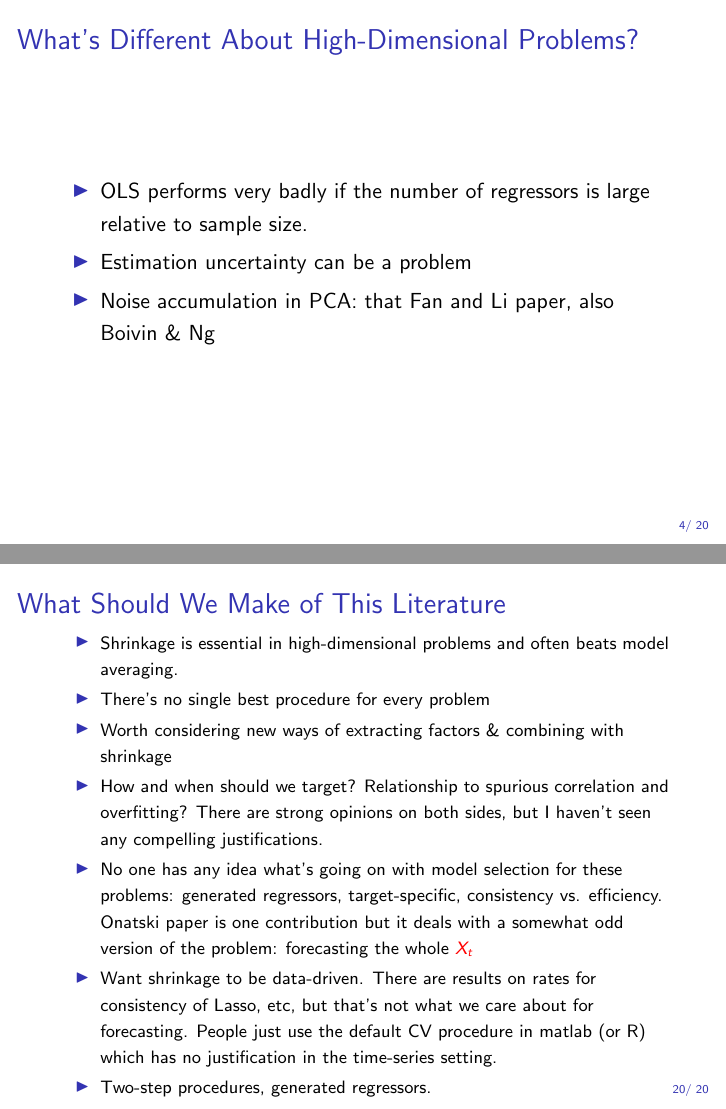
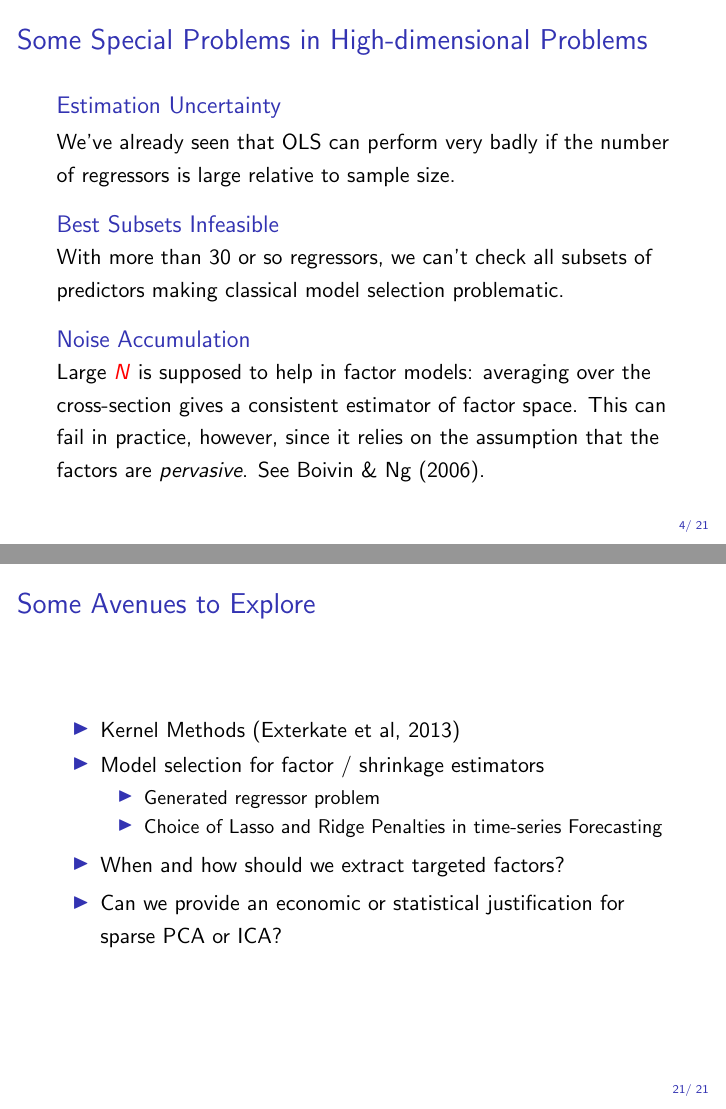
Before and after one commit to fditraglia/econ722, LaTeX slides (lecture10_forecasting_slides.tex): pages 4 and 20 of 20 before the commit and pages 4 and 21 of 21 after it, joined at a grey line. Compiled offline with pdfLaTeX.

```diff
--- a/lecture10_forecasting_slides.tex
+++ b/lecture10_forecasting_slides.tex
@@ -82,13 +82,24 @@
 \end{frame}
 
 %%%%%%%%%%%%%%%%%%%%%%%%%%%%%%%%%%%%%%%%
-\begin{frame}[c]\frametitle{What's Different About High-Dimensional Problems?}
+\begin{frame}[c]\frametitle{Some Special Problems in High-dimensional Problems}
 
-\begin{itemize}
-	\item OLS performs very badly if the number of regressors is large relative to sample size.
-	\item Estimation uncertainty can be a problem
-	\item Noise accumulation in PCA: that Fan and Li paper, also Boivin \& Ng
-\end{itemize}
+
+\begin{block}
+	{Estimation Uncertainty}
+	We've already seen that OLS can perform very badly if the number of regressors is large relative to sample size.
+\end{block}
+
+\begin{block}
+	{Best Subsets Infeasible}
+	With more than 30 or so regressors, we can't check all subsets of predictors making classical model selection problematic.
+\end{block}
+
+\begin{block}
+	{Noise Accumulation}
+	Large $N$ is supposed to help in factor models: averaging over the cross-section gives a consistent estimator of factor space. This can fail in practice, however, since it relies on the assumption that the factors are \emph{pervasive}. See Boivin \& Ng (2006).
+\end{block}
+
 
 \end{frame}
 %%%%%%%%%%%%%%%%%%%%%%%%%%%%%%%%%%%%%%%%
@@ -336,17 +397,17 @@
 We'll learn more about boosting in the student presentations!
 \end{frame}
 %%%%%%%%%%%%%%%%%%%%%%%%%%%%%%%%%%%%%%%%
-\begin{frame}[c]\frametitle{What Should We Make of This Literature}
-    \footnotesize
+\begin{frame}[c]\frametitle{Some Avenues to Explore}
+
 \begin{itemize}
-	\item Shrinkage is essential in high-dimensional problems and often beats model averaging.
-	\item There's no single best procedure for every problem
-	\item Worth considering new ways of extracting factors \& combining with shrinkage
-	\item How and when should we target? Relationship to spurious correlation and overfitting? There are strong opinions on both sides, but I haven't seen any compelling justifications.
-	\item No one has any idea what's going on with model selection for these problems: generated regressors, target-specific, consistency vs. efficiency. Onatski paper is one contribution but it deals with a somewhat odd version of the problem: forecasting the whole $X_t$
-	\item Want shrinkage to be data-driven. There are results on rates for consistency of Lasso, etc, but that's not what we care about for forecasting. People just use the default CV procedure in matlab (or R) which has no justification in the time-series setting.
-	\item Two-step procedures, generated regressors.
-	\item Inference is very hard post-selection and for shrinkage estimation (unless you're a Bayesian). There is a paper on this for the factors by Bai \& Ng.
+	\item Kernel Methods (Exterkate et al, 2013)
+	\item Model selection for factor / shrinkage estimators
+		\begin{itemize}
+			\item Generated regressor problem
+			\item Choice of Lasso and Ridge Penalties in time-series Forecasting
+		\end{itemize}
+	\item When and how should we extract targeted factors?
+	\item Can we provide an economic or statistical justification for sparse PCA or ICA?
 \end{itemize}
 
 \end{frame}
```
Also changed, not shown: lecture10_forecasting_slides.pdf, lecture10_forecasting_slides.tex (66 more changed lines).
